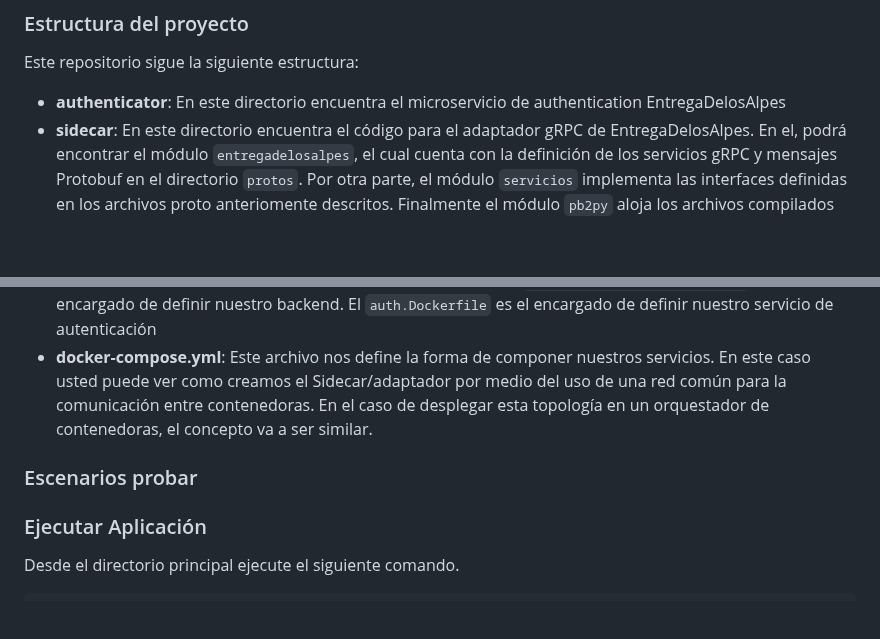
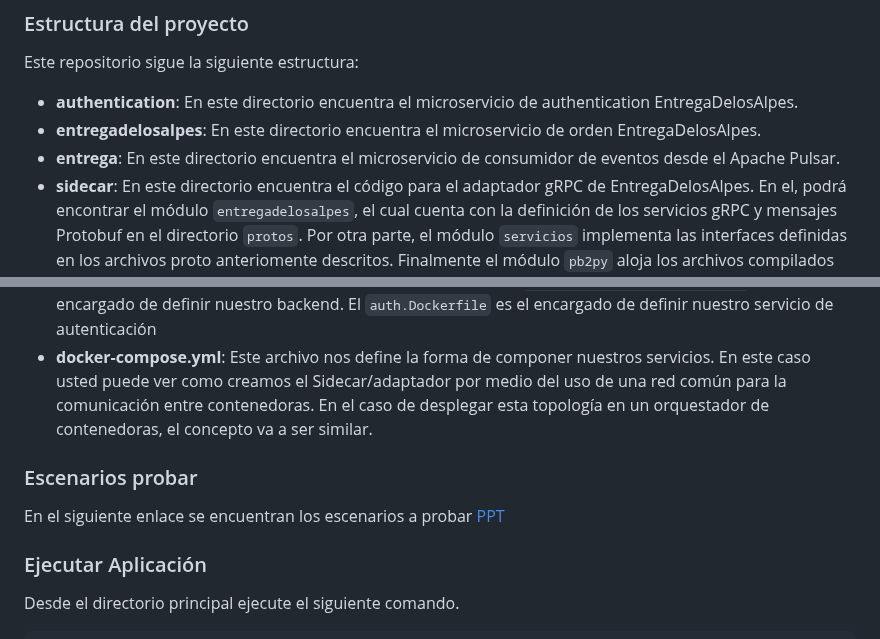
Before and after one commit to jarvux/poc-los-apes, a Markdown page: README.md, 2 parts joined by grey strips. GitHub-like rendering; blank space fills up the shorter version.

```diff
--- a/README.md
+++ b/README.md
@@ -6,13 +6,15 @@ Repo con el POCs que contiene los microservicios de entregas Los Alpes
 ### Estructura del proyecto
 
 Este repositorio sigue la siguiente estructura:
-- **authenticator**: En este directorio encuentra el microservicio de authentication EntregaDelosAlpes
+- **authentication**: En este directorio encuentra el microservicio de authentication EntregaDelosAlpes.
+- **entregadelosalpes**: En este directorio encuentra el microservicio de orden EntregaDelosAlpes.
+- **entrega**: En este directorio encuentra el microservicio de consumidor de eventos desde el Apache Pulsar.
 - **sidecar**: En este directorio encuentra el código para el adaptador gRPC de EntregaDelosAlpes. En el, podrá encontrar el módulo `entregadelosalpes`, el cual cuenta con la definición de los servicios gRPC y mensajes Protobuf en el directorio `protos`. Por otra parte, el módulo `servicios` implementa las interfaces definidas en los archivos proto anteriomente descritos. Finalmente el módulo `pb2py` aloja los archivos compilados `.proto` en Python (para ver como compilarlos lea la siguientes secciones). El archivo `main.py` corre el servidor y `cliente.py` un cliente que crea una reserva usando un mensaje en JSON definido en el directorio `mensajes`.
 - **.Dockerfile**: Cada servicio cuenta con un Dockerfile para la creación de la imagen y futura ejecución de la misma. El archivo `adaptador.Dockerfile` es el encargado de instalar las dependencias de nuestro servicio en gRPC y los comandos de ejecución. Mientras que el archivo `entregadelosalpes.Dockerfile` es el encargado de definir nuestro backend. El `auth.Dockerfile` es el encargado de definir nuestro servicio de autenticación
 - **docker-compose.yml**: Este archivo nos define la forma de componer nuestros servicios. En este caso usted puede ver como creamos el Sidecar/adaptador por medio del uso de una red común para la comunicación entre contenedoras. En el caso de desplegar esta topología en un orquestador de contenedoras, el concepto va a ser similar.
 
-
 ### Escenarios probar
+En el siguiente enlace se encuentran los escenarios a probar [PPT](https://uniandes-my.sharepoint.com/:p:/g/personal/z_alarcon_uniandes_edu_co/Edn078mbwttJkCMHlDPYdXwBbf29RYQgqMDmh6ld9eUeRg?e=a3sTmu)
 
 ### Ejecutar Aplicación
 
```
